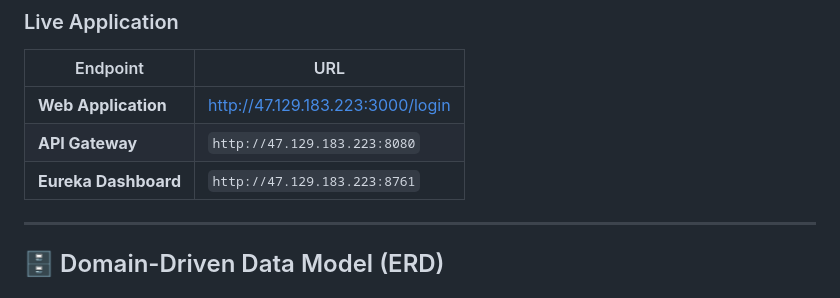
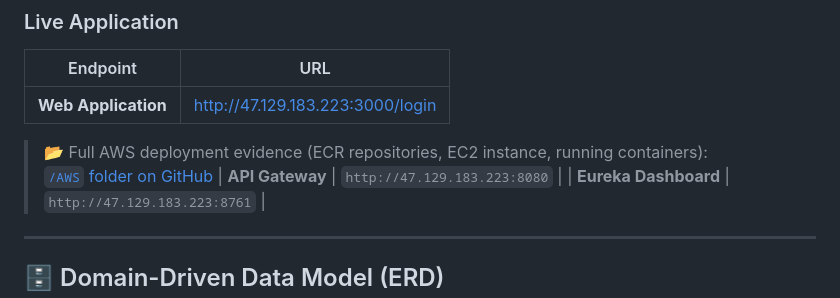
Before and after one commit to sangvirgo/quickfood, a Markdown page: README.md, the part around one of its changes. Rendered like a GitHub page.

Commit message:
Add screenshots and deployment information to README
Added screenshots of various dashboards and deployment evidence.

```diff
--- a/README.md
+++ b/README.md
@@ -209,6 +236,8 @@ graph TD
 | Endpoint | URL |
 |---|---|
 | **Web Application** | [http://47.129.183.223:3000/login](http://47.129.183.223:3000/login) |
+> 📂 Full AWS deployment evidence (ECR repositories, EC2 instance, running containers):
+> [`/AWS` folder on GitHub](https://github.com/sangvirgo/quickfood/tree/main/AWS)
 | **API Gateway** | `http://47.129.183.223:8080` |
 | **Eureka Dashboard** | `http://47.129.183.223:8761` |
 
```
Also changed, not shown: other parts of README.md (+27 -0 lines).
